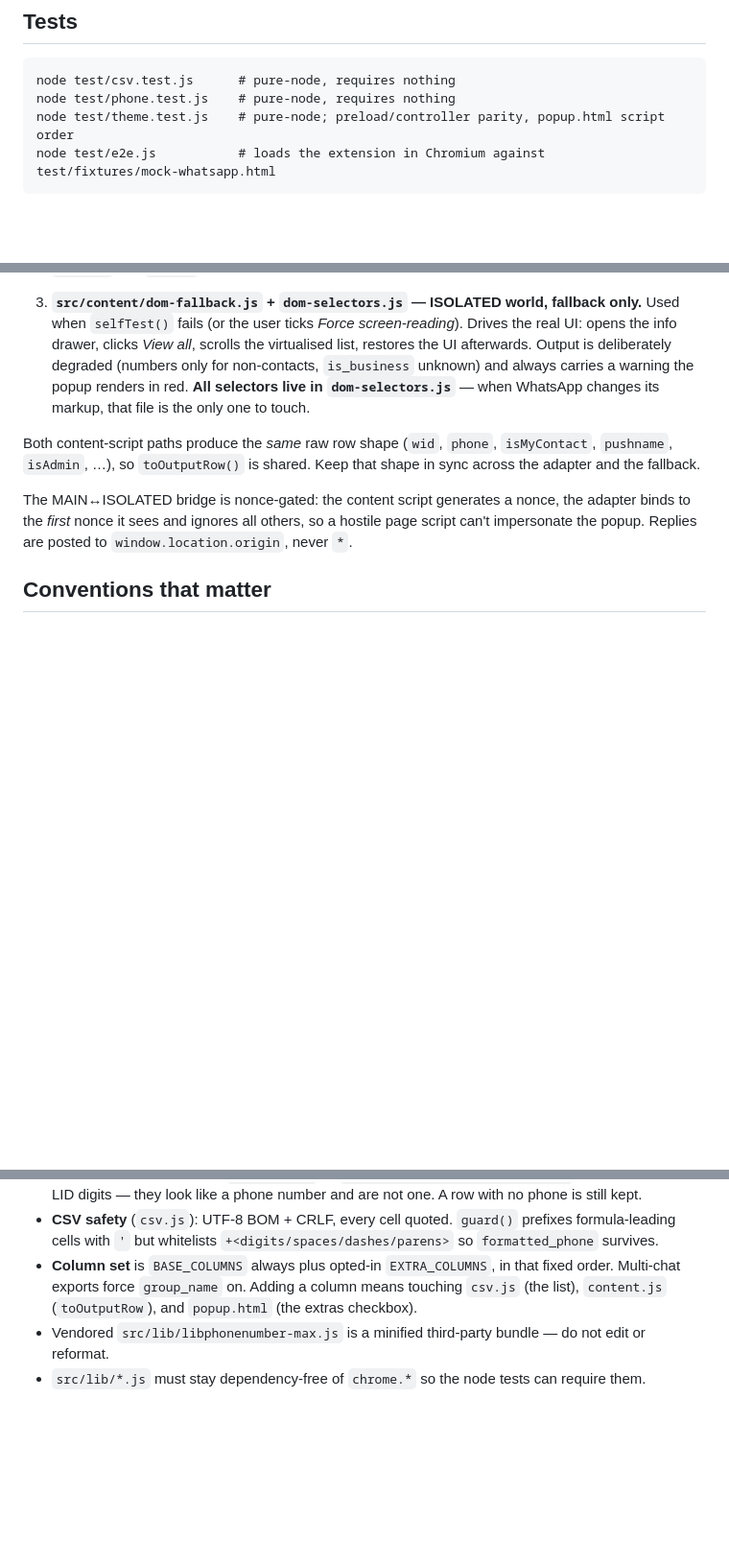
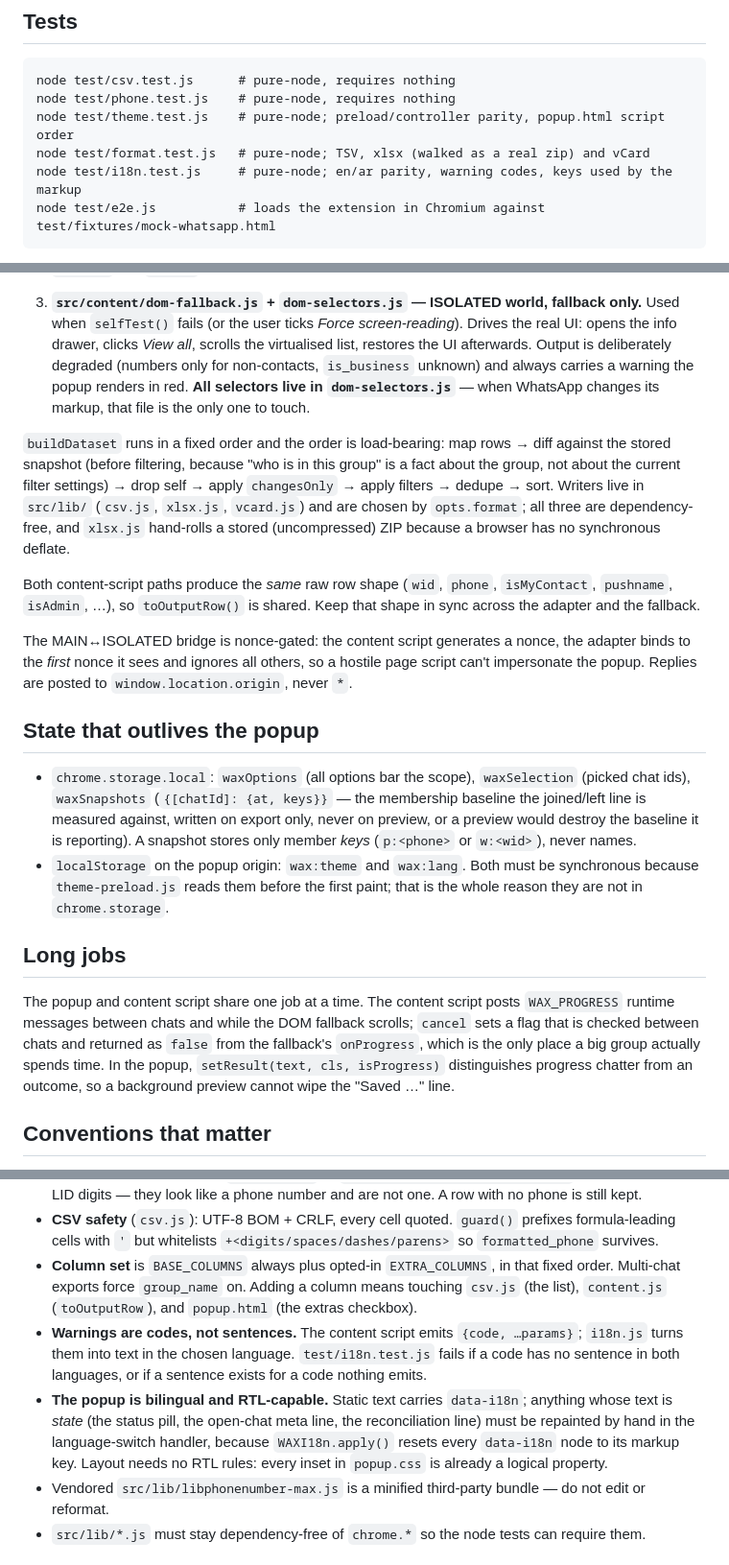
Before and after one commit to abdumezar/extensions.whatsapp.scrapper, a Markdown page: CLAUDE.md, 3 parts joined by grey strips. Shown at 96% size. Rendered like a GitHub page; blank space fills up the shorter version.

````diff
--- a/CLAUDE.md
+++ b/CLAUDE.md
@@ -18,6 +18,8 @@ There is no service worker; the popup talks to the content script directly via `
 node test/csv.test.js      # pure-node, requires nothing
 node test/phone.test.js    # pure-node, requires nothing
 node test/theme.test.js    # pure-node; preload/controller parity, popup.html script order
+node test/format.test.js   # pure-node; TSV, xlsx (walked as a real zip) and vCard
+node test/i18n.test.js     # pure-node; en/ar parity, warning codes, keys used by the markup
 node test/e2e.js           # loads the extension in Chromium against test/fixtures/mock-whatsapp.html
 ```
 
@@ -57,6 +59,13 @@ sources depending on whether WhatsApp's internals are still recognisable.
    warning the popup renders in red. **All selectors live in `dom-selectors.js`** — when WhatsApp
    changes its markup, that file is the only one to touch.
 
+`buildDataset` runs in a fixed order and the order is load-bearing: map rows → diff against the stored
+snapshot (before filtering, because "who is in this group" is a fact about the group, not about the current
+filter settings) → drop self → apply `changesOnly` → apply filters → dedupe → sort. Writers live in
+`src/lib/` (`csv.js`, `xlsx.js`, `vcard.js`) and are chosen by `opts.format`; all three are
+dependency-free, and `xlsx.js` hand-rolls a stored (uncompressed) ZIP because a browser has no synchronous
+deflate.
+
 Both content-script paths produce the *same* raw row shape (`wid`, `phone`, `isMyContact`,
 `pushname`, `isAdmin`, …), so `toOutputRow()` is shared. Keep that shape in sync across the adapter
 and the fallback.
@@ -64,6 +73,24 @@ and the fallback.
 The MAIN↔ISOLATED bridge is nonce-gated: the content script generates a nonce, the adapter binds to
 the *first* nonce it sees and ignores all others, so a hostile page script can't impersonate the
 popup. Replies are posted to `window.location.origin`, never `*`.
+
+## State that outlives the popup
+
+- `chrome.storage.local`: `waxOptions` (all options bar the scope), `waxSelection` (picked chat ids),
+  `waxSnapshots` (`{[chatId]: {at, keys}}` — the membership baseline the joined/left line is measured
+  against, written on export only, never on preview, or a preview would destroy the baseline it is
+  reporting). A snapshot stores only member *keys* (`p:<phone>` or `w:<wid>`), never names.
+- `localStorage` on the popup origin: `wax:theme` and `wax:lang`. Both must be synchronous because
+  `theme-preload.js` reads them before the first paint; that is the whole reason they are not in
+  `chrome.storage`.
+
+## Long jobs
+
+The popup and content script share one job at a time. The content script posts `WAX_PROGRESS` runtime
+messages between chats and while the DOM fallback scrolls; `cancel` sets a flag that is checked between
+chats and returned as `false` from the fallback's `onProgress`, which is the only place a big group
+actually spends time. In the popup, `setResult(text, cls, isProgress)` distinguishes progress chatter from
+an outcome, so a background preview cannot wipe the "Saved …" line.
 
 ## Conventions that matter
 
@@ -78,6 +105,13 @@ popup. Replies are posted to `window.location.origin`, never `*`.
 - **Column set** is `BASE_COLUMNS` always plus opted-in `EXTRA_COLUMNS`, in that fixed order.
   Multi-chat exports force `group_name` on. Adding a column means touching `csv.js` (the list),
   `content.js` (`toOutputRow`), and `popup.html` (the extras checkbox).
+- **Warnings are codes, not sentences.** The content script emits `{code, …params}`; `i18n.js` turns them
+  into text in the chosen language. `test/i18n.test.js` fails if a code has no sentence in both languages,
+  or if a sentence exists for a code nothing emits.
+- **The popup is bilingual and RTL-capable.** Static text carries `data-i18n`; anything whose text is
+  *state* (the status pill, the open-chat meta line, the reconciliation line) must be repainted by hand in
+  the language-switch handler, because `WAXI18n.apply()` resets every `data-i18n` node to its markup key.
+  Layout needs no RTL rules: every inset in `popup.css` is already a logical property.
 - Vendored `src/lib/libphonenumber-max.js` is a minified third-party bundle — do not edit or reformat.
 - `src/lib/*.js` must stay dependency-free of `chrome.*` so the node tests can require them.
 
````
Also changed, not shown: README.md (+38 -9 lines).
